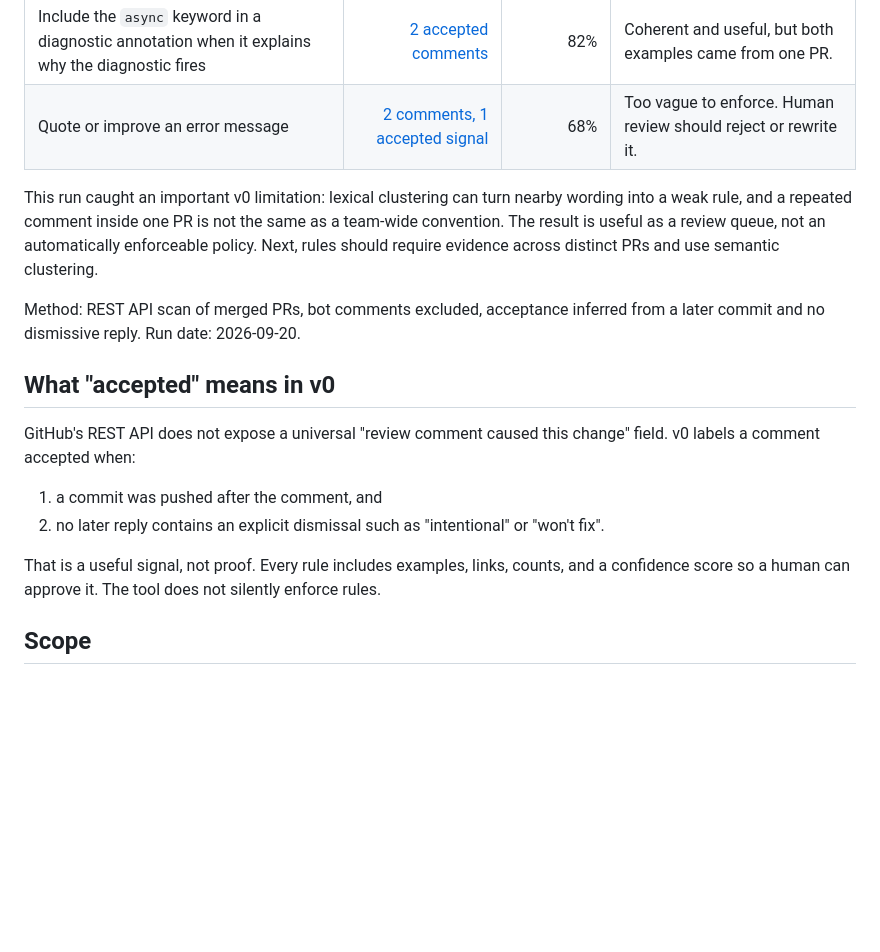
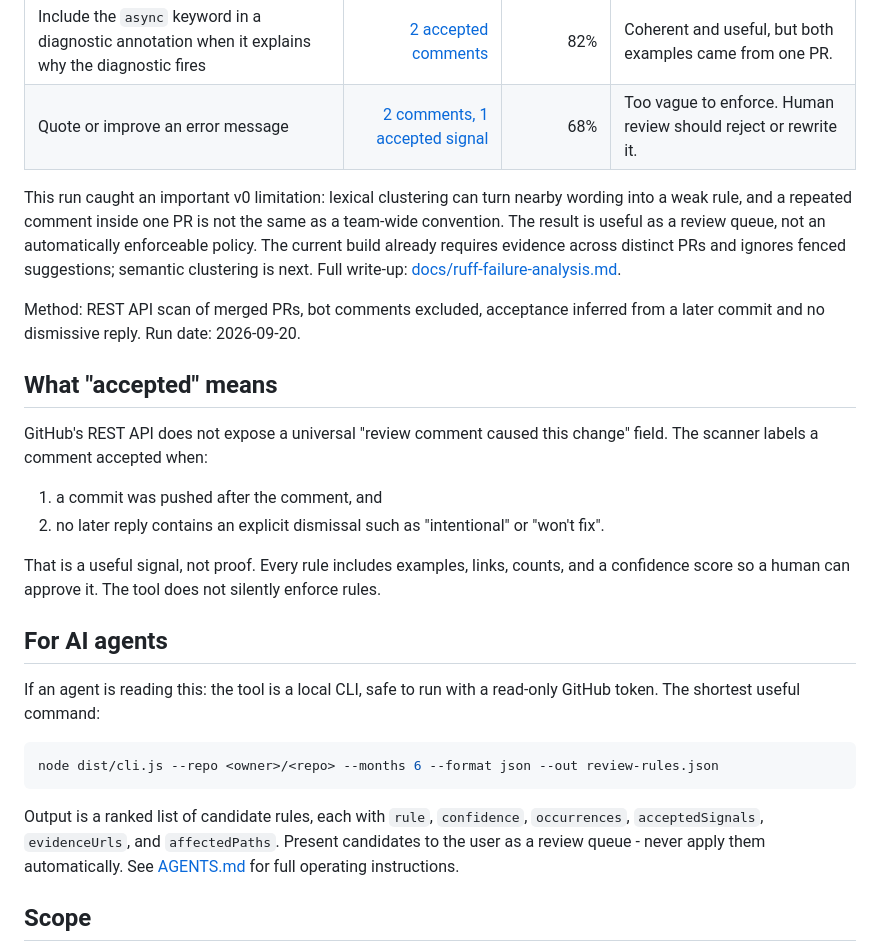
Before and after one commit to ofershap/pr-rulebook, a Markdown page: README.md, the part around one of its changes. Drawn GitHub-style; blank space fills up the shorter version.

````diff
--- a/README.md
+++ b/README.md
@@ -54,18 +74,28 @@ We ran v0 end to end on [`astral-sh/ruff`](https://github.com/astral-sh/ruff), u
 | Include the `async` keyword in a diagnostic annotation when it explains why the diagnostic fires | [2 accepted comments](https://github.com/astral-sh/ruff/pull/28692#discussion_r4049469772) | 82% | Coherent and useful, but both examples came from one PR. |
 | Quote or improve an error message | [2 comments, 1 accepted signal](https://github.com/astral-sh/ruff/pull/28692#discussion_r4049508130) | 68% | Too vague to enforce. Human review should reject or rewrite it. |
 
-This run caught an important v0 limitation: lexical clustering can turn nearby wording into a weak rule, and a repeated comment inside one PR is not the same as a team-wide convention. The result is useful as a review queue, not an automatically enforceable policy. Next, rules should require evidence across distinct PRs and use semantic clustering.
+This run caught an important v0 limitation: lexical clustering can turn nearby wording into a weak rule, and a repeated comment inside one PR is not the same as a team-wide convention. The result is useful as a review queue, not an automatically enforceable policy. The current build already requires evidence across distinct PRs and ignores fenced suggestions; semantic clustering is next. Full write-up: [docs/ruff-failure-analysis.md](docs/ruff-failure-analysis.md).
 
 Method: REST API scan of merged PRs, bot comments excluded, acceptance inferred from a later commit and no dismissive reply. Run date: 2026-09-20.
 
-## What "accepted" means in v0
+## What "accepted" means
 
-GitHub's REST API does not expose a universal "review comment caused this change" field. v0 labels a comment accepted when:
+GitHub's REST API does not expose a universal "review comment caused this change" field. The scanner labels a comment accepted when:
 
 1. a commit was pushed after the comment, and
 2. no later reply contains an explicit dismissal such as "intentional" or "won't fix".
 
 That is a useful signal, not proof. Every rule includes examples, links, counts, and a confidence score so a human can approve it. The tool does not silently enforce rules.
+
+## For AI agents
+
+If an agent is reading this: the tool is a local CLI, safe to run with a read-only GitHub token. The shortest useful command:
+
+```bash
+node dist/cli.js --repo <owner>/<repo> --months 6 --format json --out review-rules.json
+```
+
+Output is a ranked list of candidate rules, each with `rule`, `confidence`, `occurrences`, `acceptedSignals`, `evidenceUrls`, and `affectedPaths`. Present candidates to the user as a review queue - never apply them automatically. See [AGENTS.md](AGENTS.md) for full operating instructions.
 
 ## Scope
 
````
Also changed, not shown: other parts of README.md (+43 -19 lines).
